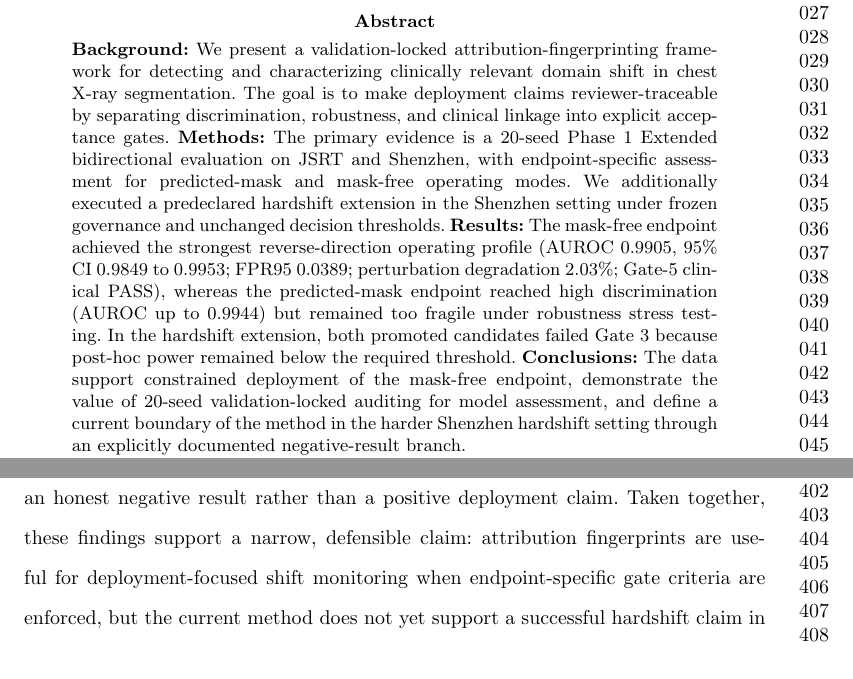
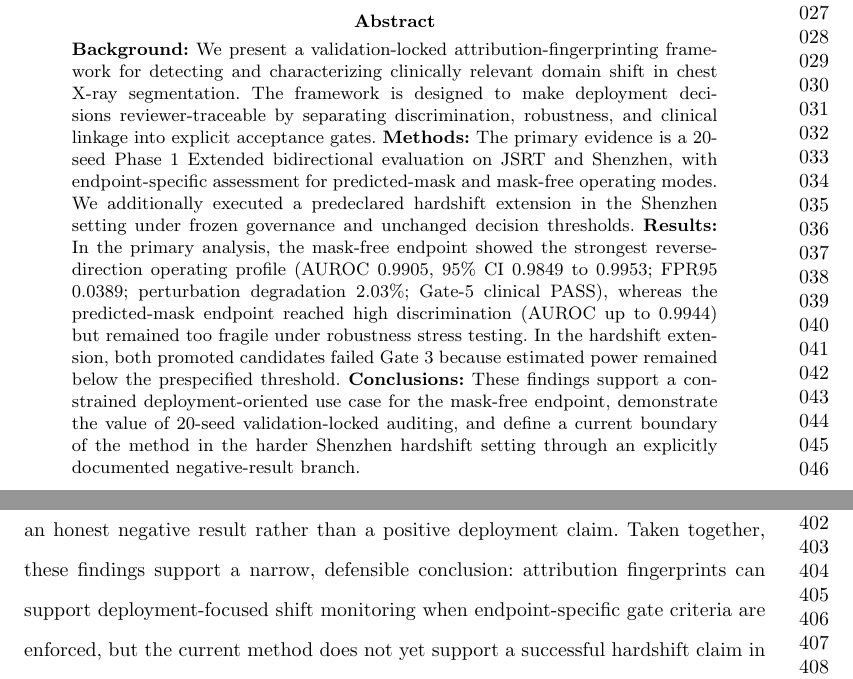
Before and after one commit to Mo7aisen/xai-shift-fingerprints, a LaTeX paper (submission_bmc_medical_imaging/main.tex): two parts of pages 1 and 9 of 17, joined at a grey line, cut so that both start at the same text. Compiled offline with pdfLaTeX.

Commit message:
Polish BMC submission prose

```diff
--- a/submission_bmc_medical_imaging/main.tex
+++ b/submission_bmc_medical_imaging/main.tex
@@ -17,7 +17,7 @@
 
 \affil*[1]{\orgdiv{Department of Artificial Intelligence and Systems Engineering}, \orgname{Budapest University of Technology and Economics}, \orgaddress{\city{Budapest}, \country{Hungary}}}
 
-\abstract{\textbf{Background:} We present a validation-locked attribution-fingerprinting framework for detecting and characterizing clinically relevant domain shift in chest X-ray segmentation. The goal is to make deployment claims reviewer-traceable by separating discrimination, robustness, and clinical linkage into explicit acceptance gates. \textbf{Methods:} The primary evidence is a 20-seed Phase 1 Extended bidirectional evaluation on JSRT and Shenzhen, with endpoint-specific assessment for predicted-mask and mask-free operating modes. We additionally executed a predeclared hardshift extension in the Shenzhen setting under frozen governance and unchanged decision thresholds. \textbf{Results:} The mask-free endpoint achieved the strongest reverse-direction operating profile (AUROC 0.9905, 95\% CI 0.9849 to 0.9953; FPR95 0.0389; perturbation degradation 2.03\%; Gate-5 clinical PASS), whereas the predicted-mask endpoint reached high discrimination (AUROC up to 0.9944) but remained too fragile under robustness stress testing. In the hardshift extension, both promoted candidates failed Gate 3 because post-hoc power remained below the required threshold. \textbf{Conclusions:} The data support constrained deployment of the mask-free endpoint, demonstrate the value of 20-seed validation-locked auditing for model assessment, and define a current boundary of the method in the harder Shenzhen hardshift setting through an explicitly documented negative-result branch.}
+\abstract{\textbf{Background:} We present a validation-locked attribution-fingerprinting framework for detecting and characterizing clinically relevant domain shift in chest X-ray segmentation. The framework is designed to make deployment decisions reviewer-traceable by separating discrimination, robustness, and clinical linkage into explicit acceptance gates. \textbf{Methods:} The primary evidence is a 20-seed Phase 1 Extended bidirectional evaluation on JSRT and Shenzhen, with endpoint-specific assessment for predicted-mask and mask-free operating modes. We additionally executed a predeclared hardshift extension in the Shenzhen setting under frozen governance and unchanged decision thresholds. \textbf{Results:} In the primary analysis, the mask-free endpoint showed the strongest reverse-direction operating profile (AUROC 0.9905, 95\% CI 0.9849 to 0.9953; FPR95 0.0389; perturbation degradation 2.03\%; Gate-5 clinical PASS), whereas the predicted-mask endpoint reached high discrimination (AUROC up to 0.9944) but remained too fragile under robustness stress testing. In the hardshift extension, both promoted candidates failed Gate 3 because estimated power remained below the prespecified threshold. \textbf{Conclusions:} These findings support a constrained deployment-oriented use case for the mask-free endpoint, demonstrate the value of 20-seed validation-locked auditing, and define a current boundary of the method in the harder Shenzhen hardshift setting through an explicitly documented negative-result branch.}
 
 \keywords{chest X-ray, domain shift, out-of-distribution detection, explainable AI, robustness, auditability}
 
@@ -147,7 +147,7 @@ Third, the attempted hardshift extension did not survive predeclared validation.
 Fourth, the present study is limited to Integrated Gradients and Grad-CAM as the explanation sources. Expanding to additional explainability methods may alter fingerprint behavior. Fifth, robustness testing currently uses 200 samples per dataset in the perturbation suite; larger perturbation studies could refine uncertainty estimates. Finally, broader multi-site validation remains necessary before making wider deployment claims beyond the cohorts studied here.
 
 \section{Conclusions}\label{sec:conclusion}
-Validation-locked attribution fingerprints provide an interpretable and auditable mechanism for monitoring domain shift in chest X-ray segmentation. In the primary Phase 1 Extended bidirectional evaluation, the mask-free endpoint offers the most favorable balance of discrimination, robustness, and clinical linkage. The attempted hardshift extension did not pass predeclared validation and is therefore retained as an honest negative result rather than a positive deployment claim. Taken together, these findings support a narrow, defensible claim: attribution fingerprints are useful for deployment-focused shift monitoring when endpoint-specific gate criteria are enforced, but the current method does not yet support a successful hardshift claim in the Shenzhen setting.
+Validation-locked attribution fingerprints provide an interpretable and auditable mechanism for monitoring domain shift in chest X-ray segmentation. In the primary Phase 1 Extended bidirectional evaluation, the mask-free endpoint offers the most favorable balance of discrimination, robustness, and clinical linkage. The attempted hardshift extension did not pass predeclared validation and is therefore retained as an honest negative result rather than a positive deployment claim. Taken together, these findings support a narrow, defensible conclusion: attribution fingerprints can support deployment-focused shift monitoring when endpoint-specific gate criteria are enforced, but the current method does not yet support a successful hardshift claim in the Shenzhen setting.
 
 \begin{figure}[t]
 \centering
```
Also changed, not shown: submission_bmc_medical_imaging/cover_letter.tex (+2 -2 lines), submission_bmc_medical_imaging/main.tex (2 more changed lines).
